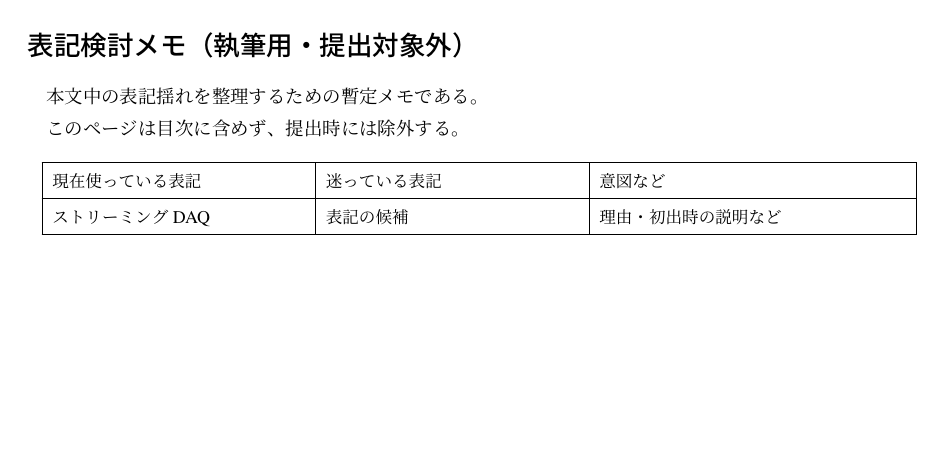
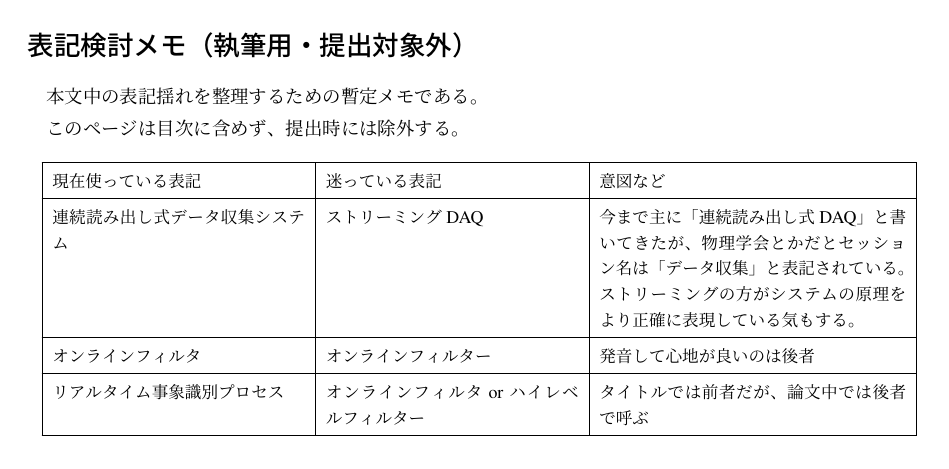
Before and after one commit to SATSUKIUM/MasterThesis, a LaTeX document (src/main.tex, which reads src/subfiles/notation-notes.tex): page 1 of 5. Compiled offline with pLaTeX and dvipdfmx.

Commit message:
表記揺れをまとめるページを作った

```diff
--- a/src/subfiles/notation-notes.tex
+++ b/src/subfiles/notation-notes.tex
@@ -19,7 +19,14 @@
 現在使っている表記 & 迷っている表記 & 意図など \\
 \hline
 \endhead
-ストリーミングDAQ & 表記の候補 & 理由・初出時の説明など \\
+
+連続読み出し式データ収集システム & ストリーミングDAQ & 今まで主に「連続読み出し式DAQ」と書いてきたが、物理学会とかだとセッション名は「データ収集」と表記されている。ストリーミングの方がシステムの原理をより正確に表現している気もする。 \\
+\hline
+
+オンラインフィルタ & オンラインフィルター & 発音して心地が良いのは後者 \\
+\hline
+
+リアルタイム事象識別プロセス & オンラインフィルタ or ハイレベルフィルター & タイトルでは前者だが、論文中では後者で呼ぶ \\
 \hline
 \end{longtable}
 \clearpage
```
